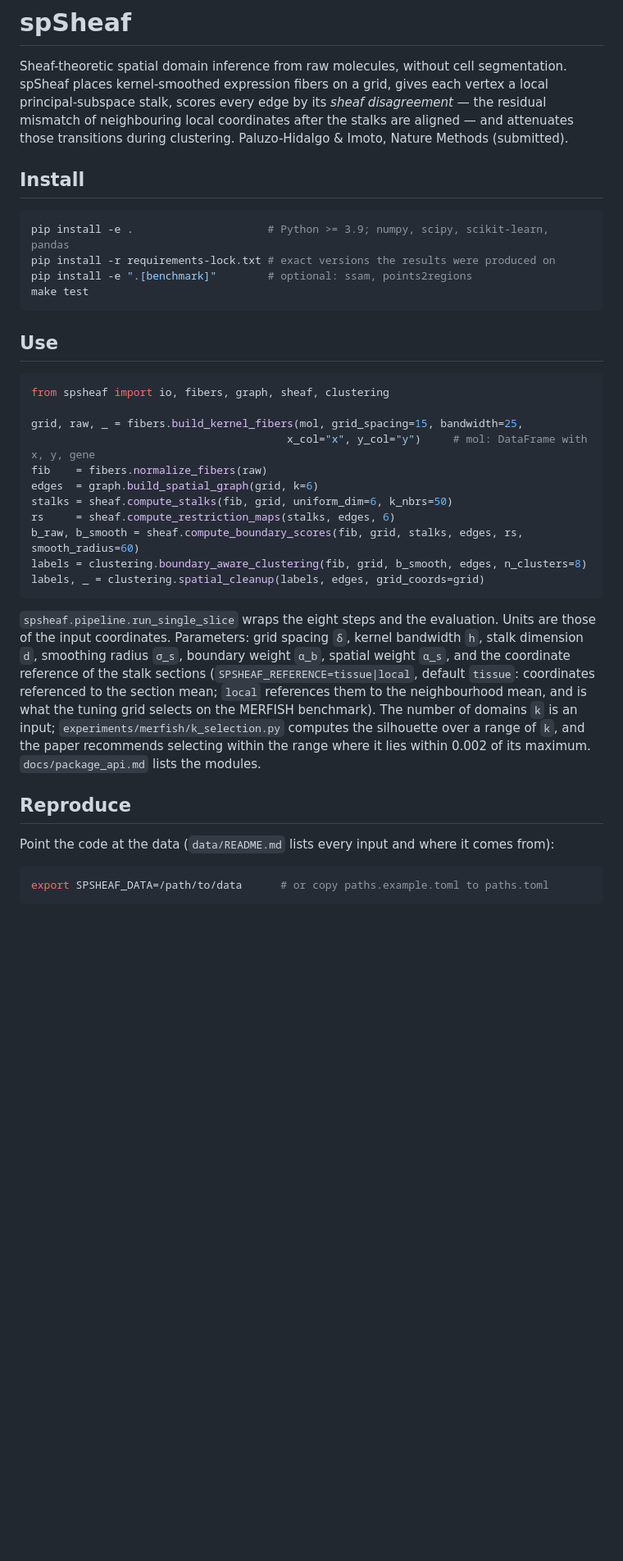
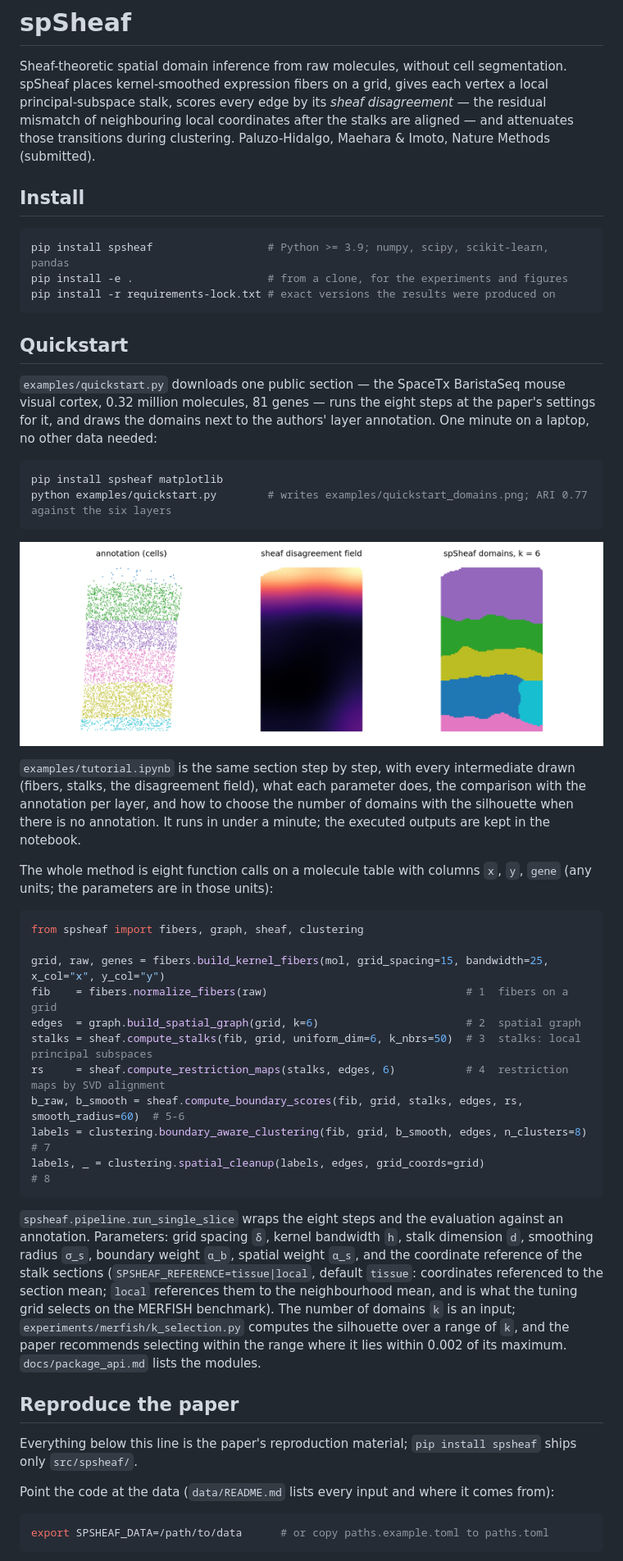
Before and after one commit to EduPH/spSheaf, a Markdown page: README.md, the part around one of its changes. Shown at 82% size. Drawn GitHub-style; pictures changed too: examples/quickstart_domains.png (added); blank space fills up the shorter version.

Commit message:
Tutorial and quickstart

````diff
--- a/README.md
+++ b/README.md
@@ -5,46 +5,68 @@ segmentation. spSheaf places kernel-smoothed expression fibers on a grid,
 gives each vertex a local principal-subspace stalk, scores every edge by its
 *sheaf disagreement* — the residual mismatch of neighbouring local coordinates
 after the stalks are aligned — and attenuates those transitions during
-clustering. Paluzo-Hidalgo & Imoto, Nature Methods (submitted).
+clustering. Paluzo-Hidalgo, Maehara & Imoto, Nature Methods (submitted).
 
 ## Install
 
 ```bash
-pip install -e .                     # Python >= 3.9; numpy, scipy, scikit-learn, pandas
+pip install spsheaf                  # Python >= 3.9; numpy, scipy, scikit-learn, pandas
+pip install -e .                     # from a clone, for the experiments and figures
 pip install -r requirements-lock.txt # exact versions the results were produced on
-pip install -e ".[benchmark]"        # optional: ssam, points2regions
-make test
 ```
 
-## Use
+## Quickstart
+
+`examples/quickstart.py` downloads one public section — the SpaceTx BaristaSeq mouse visual cortex,
+0.32 million molecules, 81 genes — runs the eight steps at the paper's
+settings for it, and draws the domains next to the authors' layer
+annotation. One minute on a laptop, no other data needed:
+
+```bash
+pip install spsheaf matplotlib
+python examples/quickstart.py        # writes examples/quickstart_domains.png; ARI 0.77 against the six layers
+```
+
+![quickstart](https://raw.githubusercontent.com/EduPH/spSheaf/main/examples/quickstart_domains.png)
+
+`examples/tutorial.ipynb` is the same section step by step, with every
+intermediate drawn (fibers, stalks, the disagreement field), what each
+parameter does, the comparison with the annotation per layer, and how to
+choose the number of domains with the silhouette when there is no
+annotation. It runs in under a minute; the executed outputs are kept in the
+notebook.
+
+The whole method is eight function calls on a molecule table with columns
+`x`, `y`, `gene` (any units; the parameters are in those units):
 
 ```python
-from spsheaf import io, fibers, graph, sheaf, clustering
+from spsheaf import fibers, graph, sheaf, clustering
 
-grid, raw, _ = fibers.build_kernel_fibers(mol, grid_spacing=15, bandwidth=25,
-                                        x_col="x", y_col="y")     # mol: DataFrame with x, y, gene
-fib    = fibers.normalize_fibers(raw)
-edges  = graph.build_spatial_graph(grid, k=6)
-stalks = sheaf.compute_stalks(fib, grid, uniform_dim=6, k_nbrs=50)
-rs     = sheaf.compute_restriction_maps(stalks, edges, 6)
-b_raw, b_smooth = sheaf.compute_boundary_scores(fib, grid, stalks, edges, rs, smooth_radius=60)
-labels = clustering.boundary_aware_clustering(fib, grid, b_smooth, edges, n_clusters=8)
-labels, _ = clustering.spatial_cleanup(labels, edges, grid_coords=grid)
+grid, raw, genes = fibers.build_kernel_fibers(mol, grid_spacing=15, bandwidth=25, x_col="x", y_col="y")
+fib    = fibers.normalize_fibers(raw)                               # 1  fibers on a grid
+edges  = graph.build_spatial_graph(grid, k=6)                       # 2  spatial graph
+stalks = sheaf.compute_stalks(fib, grid, uniform_dim=6, k_nbrs=50)  # 3  stalks: local principal subspaces
+rs     = sheaf.compute_restriction_maps(stalks, edges, 6)           # 4  restriction maps by SVD alignment
+b_raw, b_smooth = sheaf.compute_boundary_scores(fib, grid, stalks, edges, rs, smooth_radius=60)  # 5-6
+labels = clustering.boundary_aware_clustering(fib, grid, b_smooth, edges, n_clusters=8)          # 7
+labels, _ = clustering.spatial_cleanup(labels, edges, grid_coords=grid)                          # 8
 ```
 
-`spsheaf.pipeline.run_single_slice` wraps the eight steps and the evaluation.
-Units are those of the input coordinates. Parameters: grid spacing `δ`,
-kernel bandwidth `h`, stalk dimension `d`, smoothing radius `σ_s`, boundary
-weight `α_b`, spatial weight `α_s`, and the coordinate reference of the stalk
-sections (`SPSHEAF_REFERENCE=tissue|local`, default `tissue`: coordinates
-referenced to the section mean; `local` references them to the neighbourhood
-mean, and is what the tuning grid selects on the MERFISH benchmark). The
-number of domains `k` is an input; `experiments/merfish/k_selection.py`
-computes the silhouette over a range of `k`, and the paper recommends
-selecting within the range where it lies within 0.002 of its maximum.
-`docs/package_api.md` lists the modules.
+`spsheaf.pipeline.run_single_slice` wraps the eight steps and the evaluation
+against an annotation. Parameters: grid spacing `δ`, kernel bandwidth `h`,
+stalk dimension `d`, smoothing radius `σ_s`, boundary weight `α_b`, spatial
+weight `α_s`, and the coordinate reference of the stalk sections
+(`SPSHEAF_REFERENCE=tissue|local`, default `tissue`: coordinates referenced
+to the section mean; `local` references them to the neighbourhood mean, and
+is what the tuning grid selects on the MERFISH benchmark). The number of
+domains `k` is an input; `experiments/merfish/k_selection.py` computes the
+silhouette over a range of `k`, and the paper recommends selecting within the
+range where it lies within 0.002 of its maximum. `docs/package_api.md` lists
+the modules.
 
-## Reproduce
+## Reproduce the paper
+
+Everything below this line is the paper's reproduction material; `pip install spsheaf` ships only `src/spsheaf/`.
 
 Point the code at the data (`data/README.md` lists every input and where it
 comes from):
````
Also changed, not shown: other parts of README.md (+2 -1 lines), 5 other files.
